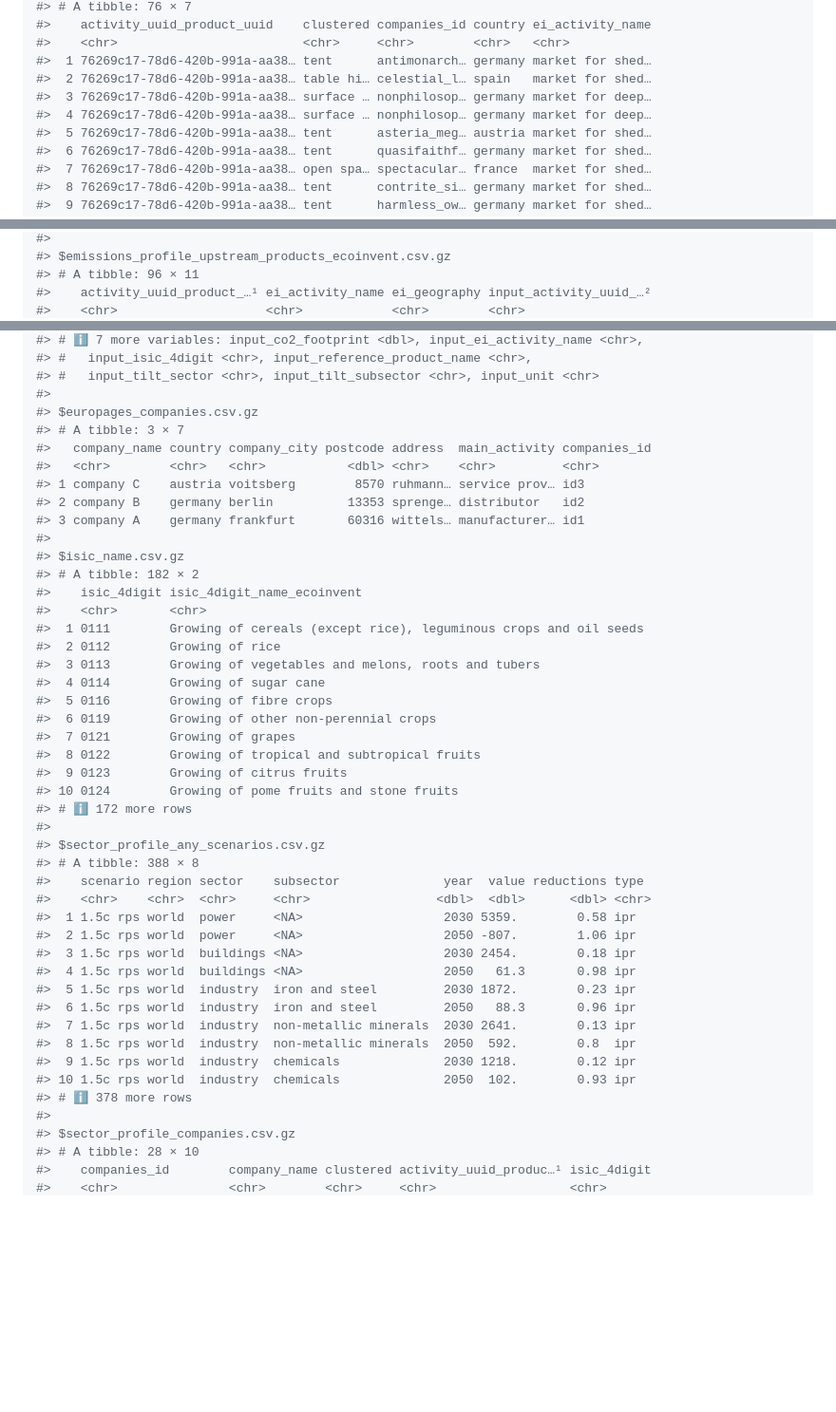
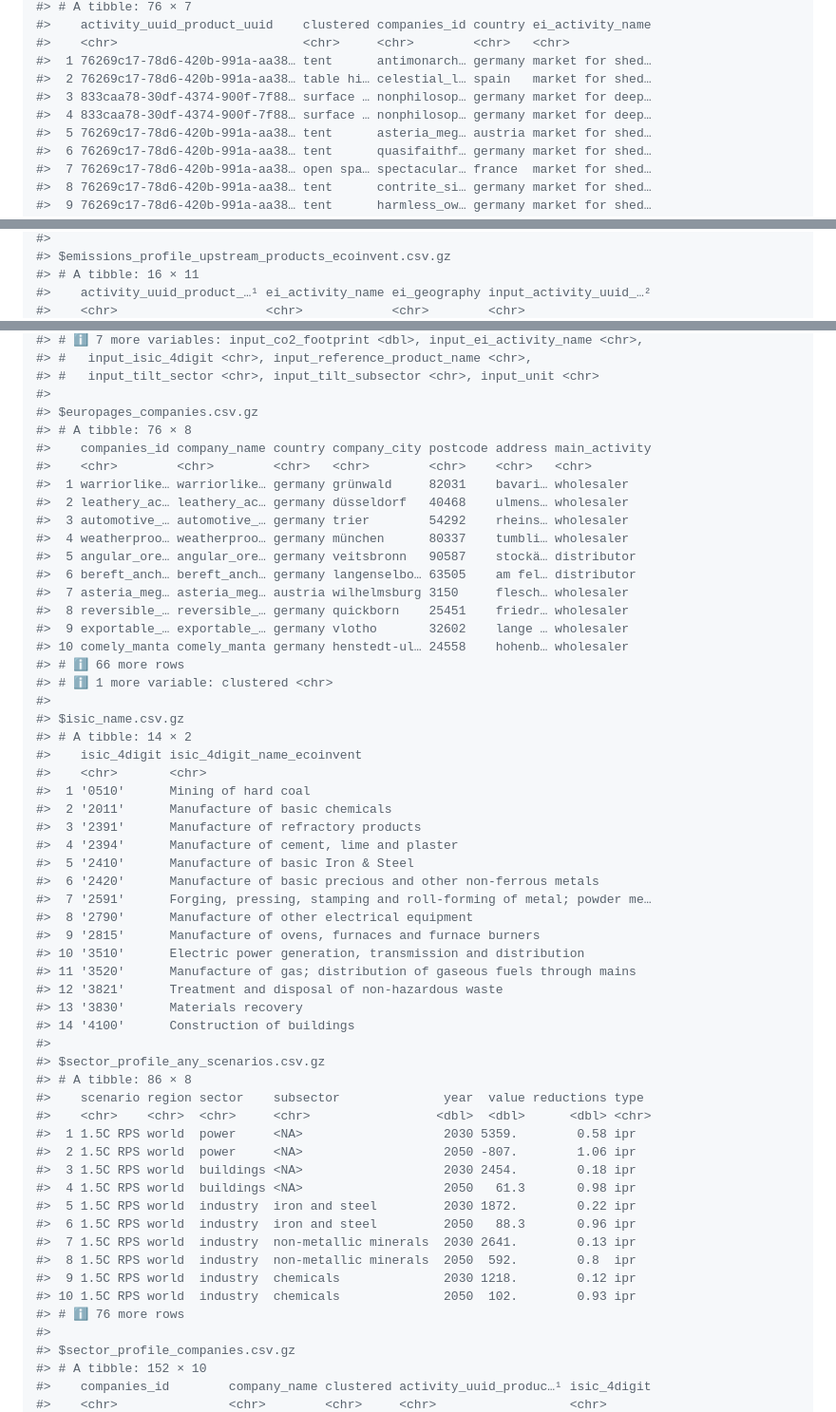
Before and after one commit to 2DegreesInvesting/tiltToyData, a Markdown page: README.md, 3 parts joined by grey strips. Shown: that part at 95% size. GitHub-like rendering; blank space fills up the shorter version.

```diff
--- a/README.md
+++ b/README.md
@@ -141,8 +126,8 @@ toy_files() |>
 #>    <chr>                         <chr>     <chr>        <chr>   <chr>
 #>  1 76269c17-78d6-420b-991a-aa38… tent      antimonarch… germany market for shed…
 #>  2 76269c17-78d6-420b-991a-aa38… table hi… celestial_l… spain   market for shed…
-#>  3 76269c17-78d6-420b-991a-aa38… surface … nonphilosop… germany market for deep…
-#>  4 76269c17-78d6-420b-991a-aa38… surface … nonphilosop… germany market for deep…
+#>  3 833caa78-30df-4374-900f-7f88… surface … nonphilosop… germany market for deep…
+#>  4 833caa78-30df-4374-900f-7f88… surface … nonphilosop… germany market for deep…
 #>  5 76269c17-78d6-420b-991a-aa38… tent      asteria_meg… austria market for shed…
 #>  6 76269c17-78d6-420b-991a-aa38… tent      quasifaithf… germany market for shed…
 #>  7 76269c17-78d6-420b-991a-aa38… open spa… spectacular… france  market for shed…
@@ -179,5 +149,5 @@ toy_files() |>
 #>
 #> $emissions_profile_upstream_products_ecoinvent.csv.gz
-#> # A tibble: 96 × 11
+#> # A tibble: 16 × 11
 #>    activity_uuid_product_…¹ ei_activity_name ei_geography input_activity_uuid_…²
 #>    <chr>                    <chr>            <chr>        <chr>
@@ -199,46 +174,58 @@ toy_files() |>
 #> #   input_tilt_sector <chr>, input_tilt_subsector <chr>, input_unit <chr>
 #>
 #> $europages_companies.csv.gz
-#> # A tibble: 3 × 7
-#>   company_name country company_city postcode address  main_activity companies_id
-#>   <chr>        <chr>   <chr>           <dbl> <chr>    <chr>         <chr>
-#> 1 company C    austria voitsberg        8570 ruhmann… service prov… id3
-#> 2 company B    germany berlin          13353 sprenge… distributor   id2
-#> 3 company A    germany frankfurt       60316 wittels… manufacturer… id1
+#> # A tibble: 76 × 8
+#>    companies_id company_name country company_city postcode address main_activity
+#>    <chr>        <chr>        <chr>   <chr>        <chr>    <chr>   <chr>
+#>  1 warriorlike… warriorlike… germany grünwald     82031    bavari… wholesaler
+#>  2 leathery_ac… leathery_ac… germany düsseldorf   40468    ulmens… wholesaler
+#>  3 automotive_… automotive_… germany trier        54292    rheins… wholesaler
+#>  4 weatherproo… weatherproo… germany münchen      80337    tumbli… wholesaler
+#>  5 angular_ore… angular_ore… germany veitsbronn   90587    stockä… distributor
+#>  6 bereft_anch… bereft_anch… germany langenselbo… 63505    am fel… distributor
+#>  7 asteria_meg… asteria_meg… austria wilhelmsburg 3150     flesch… wholesaler
+#>  8 reversible_… reversible_… germany quickborn    25451    friedr… wholesaler
+#>  9 exportable_… exportable_… germany vlotho       32602    lange … wholesaler
+#> 10 comely_manta comely_manta germany henstedt-ul… 24558    hohenb… wholesaler
+#> # ℹ 66 more rows
+#> # ℹ 1 more variable: clustered <chr>
 #>
 #> $isic_name.csv.gz
-#> # A tibble: 182 × 2
+#> # A tibble: 14 × 2
 #>    isic_4digit isic_4digit_name_ecoinvent
 #>    <chr>       <chr>
-#>  1 0111        Growing of cereals (except rice), leguminous crops and oil seeds
-#>  2 0112        Growing of rice
-#>  3 0113        Growing of vegetables and melons, roots and tubers
-#>  4 0114        Growing of sugar cane
-#>  5 0116        Growing of fibre crops
-#>  6 0119        Growing of other non-perennial crops
-#>  7 0121        Growing of grapes
-#>  8 0122        Growing of tropical and subtropical fruits
-#>  9 0123        Growing of citrus fruits
-#> 10 0124        Growing of pome fruits and stone fruits
-#> # ℹ 172 more rows
+#>  1 '0510'      Mining of hard coal
+#>  2 '2011'      Manufacture of basic chemicals
+#>  3 '2391'      Manufacture of refractory products
+#>  4 '2394'      Manufacture of cement, lime and plaster
+#>  5 '2410'      Manufacture of basic Iron & Steel
+#>  6 '2420'      Manufacture of basic precious and other non-ferrous metals
+#>  7 '2591'      Forging, pressing, stamping and roll-forming of metal; powder me…
+#>  8 '2790'      Manufacture of other electrical equipment
+#>  9 '2815'      Manufacture of ovens, furnaces and furnace burners
+#> 10 '3510'      Electric power generation, transmission and distribution
+#> 11 '3520'      Manufacture of gas; distribution of gaseous fuels through mains
+#> 12 '3821'      Treatment and disposal of non-hazardous waste
+#> 13 '3830'      Materials recovery
+#> 14 '4100'      Construction of buildings
 #>
 #> $sector_profile_any_scenarios.csv.gz
-#> # A tibble: 388 × 8
+#> # A tibble: 86 × 8
 #>    scenario region sector    subsector              year  value reductions type
 #>    <chr>    <chr>  <chr>     <chr>                 <dbl>  <dbl>      <dbl> <chr>
-#>  1 1.5c rps world  power     <NA>                   2030 5359.        0.58 ipr
-#>  2 1.5c rps world  power     <NA>                   2050 -807.        1.06 ipr
-#>  3 1.5c rps world  buildings <NA>                   2030 2454.        0.18 ipr
-#>  4 1.5c rps world  buildings <NA>                   2050   61.3       0.98 ipr
-#>  5 1.5c rps world  industry  iron and steel         2030 1872.        0.23 ipr
-#>  6 1.5c rps world  industry  iron and steel         2050   88.3       0.96 ipr
-#>  7 1.5c rps world  industry  non-metallic minerals  2030 2641.        0.13 ipr
-#>  8 1.5c rps world  industry  non-metallic minerals  2050  592.        0.8  ipr
-#>  9 1.5c rps world  industry  chemicals              2030 1218.        0.12 ipr
-#> 10 1.5c rps world  industry  chemicals              2050  102.        0.93 ipr
-#> # ℹ 378 more rows
+#>  1 1.5C RPS world  power     <NA>                   2030 5359.        0.58 ipr
+#>  2 1.5C RPS world  power     <NA>                   2050 -807.        1.06 ipr
+#>  3 1.5C RPS world  buildings <NA>                   2030 2454.        0.18 ipr
+#>  4 1.5C RPS world  buildings <NA>                   2050   61.3       0.98 ipr
+#>  5 1.5C RPS world  industry  iron and steel         2030 1872.        0.22 ipr
+#>  6 1.5C RPS world  industry  iron and steel         2050   88.3       0.96 ipr
+#>  7 1.5C RPS world  industry  non-metallic minerals  2030 2641.        0.13 ipr
+#>  8 1.5C RPS world  industry  non-metallic minerals  2050  592.        0.8  ipr
+#>  9 1.5C RPS world  industry  chemicals              2030 1218.        0.12 ipr
+#> 10 1.5C RPS world  industry  chemicals              2050  102.        0.93 ipr
+#> # ℹ 76 more rows
 #>
 #> $sector_profile_companies.csv.gz
-#> # A tibble: 28 × 10
+#> # A tibble: 152 × 10
 #>    companies_id        company_name clustered activity_uuid_produc…¹ isic_4digit
 #>    <chr>               <chr>        <chr>     <chr>                  <chr>
```
Also changed, not shown: other parts of README.md (+112 -135 lines).
